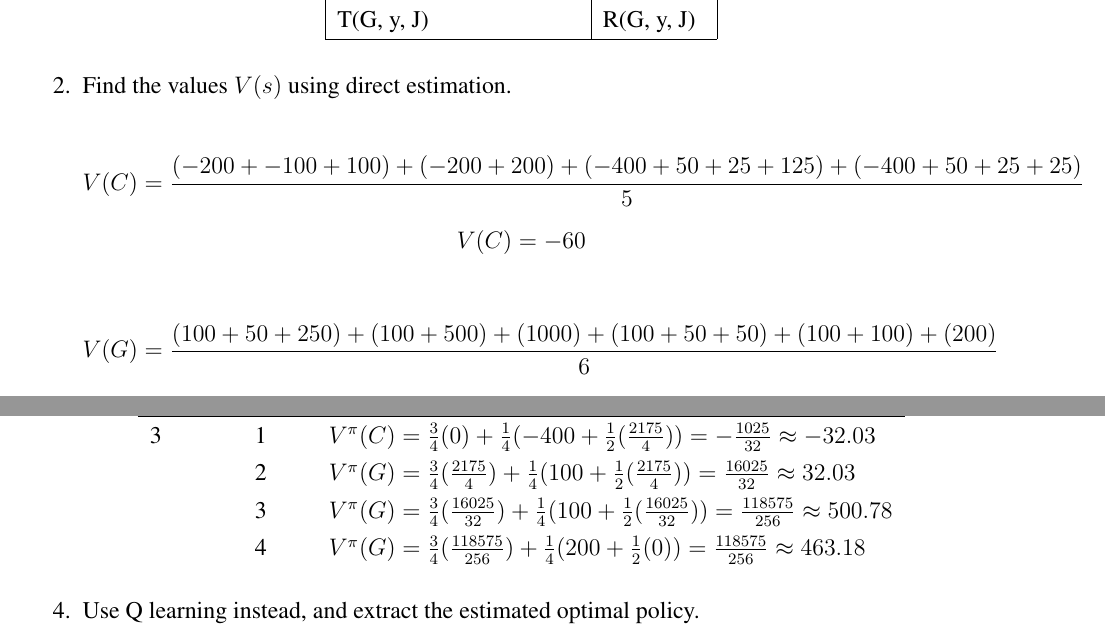
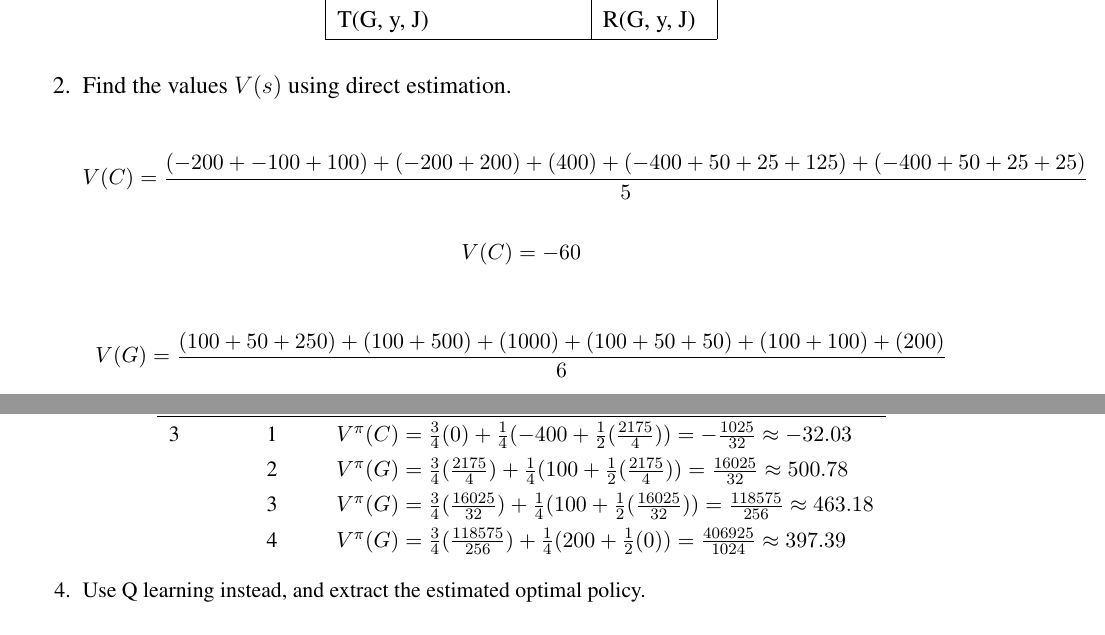
Before and after one commit to dalbyryan3/cs-6300-artificial-intelligence, a LaTeX problem sheet (hw05/latex/hw05_ryandalby.tex): two parts of pages 1 and 2 of 3 before the commit and two parts of pages 1 and 2 of 2 after it, joined at a grey line, cut so that both start at the same text. Compiled offline with pdfLaTeX.

Commit message:
Added solutions

```diff
--- a/hw05/latex/hw05_ryandalby.tex
+++ b/hw05/latex/hw05_ryandalby.tex
@@ -66,9 +66,11 @@ the following episodes.
 
   \item Find the values $V(s)$ using direct estimation.
 
+  \small{
   \[
-    V(C) = \frac{(-200 + -100 + 100) + (-200 + 200) + (-400 + 50 + 25 + 125) + (-400 + 50 + 25 + 25)}{5}
+    V(C) = \frac{(-200 + -100 + 100) + (-200 + 200) + (400) + (-400 + 50 + 25 + 125) + (-400 + 50 + 25 + 25)}{5}
   \]
+  }
   \[
     V(C) = -60
   \]
@@ -100,9 +102,9 @@ the following episodes.
       & 3 & $V^\pi(G) = \frac{1}{2} (50) + \frac{1}{2}(100 + \frac{1}{2}(50)) = \frac{175}{2} = 87.5$ \\
       & 4 & $V^\pi(G) = \frac{1}{2} (\frac{175}{2}) + \frac{1}{2}(1000 + \frac{1}{2}(0)) = \frac{2175}{4} = 543.75$ \\ \hline
       3 & 1 & $V^\pi(C) = \frac{3}{4} (0) + \frac{1}{4}(-400 + \frac{1}{2}(\frac{2175}{4})) = -\frac{1025}{32} \approx -32.03$ \\
-      & 2 & $V^\pi(G) = \frac{3}{4} (\frac{2175}{4}) + \frac{1}{4}(100 + \frac{1}{2}(\frac{2175}{4})) = \frac{16025}{32} \approx 32.03$ \\
-      & 3 & $V^\pi(G) = \frac{3}{4} (\frac{16025}{32}) + \frac{1}{4}(100 + \frac{1}{2}(\frac{16025}{32})) = \frac{118575}{256} \approx 500.78$ \\
-      & 4 & $V^\pi(G) = \frac{3}{4} (\frac{118575}{256}) + \frac{1}{4}(200 + \frac{1}{2}(0)) = \frac{118575}{256} \approx 463.18$ \\
+      & 2 & $V^\pi(G) = \frac{3}{4} (\frac{2175}{4}) + \frac{1}{4}(100 + \frac{1}{2}(\frac{2175}{4})) = \frac{16025}{32} \approx 500.78$ \\
+      & 3 & $V^\pi(G) = \frac{3}{4} (\frac{16025}{32}) + \frac{1}{4}(100 + \frac{1}{2}(\frac{16025}{32})) = \frac{118575}{256} \approx 463.18$ \\
+      & 4 & $V^\pi(G) = \frac{3}{4} (\frac{118575}{256}) + \frac{1}{4}(200 + \frac{1}{2}(0)) = \frac{406925}{1024} \approx 397.39$ \\
 
 
     \end{tabular}
```
Also changed, not shown: hw03/hw03sol.pdf (added), hw04/hw04sol.pdf (added), hw05/hw05sol.pdf (added).
